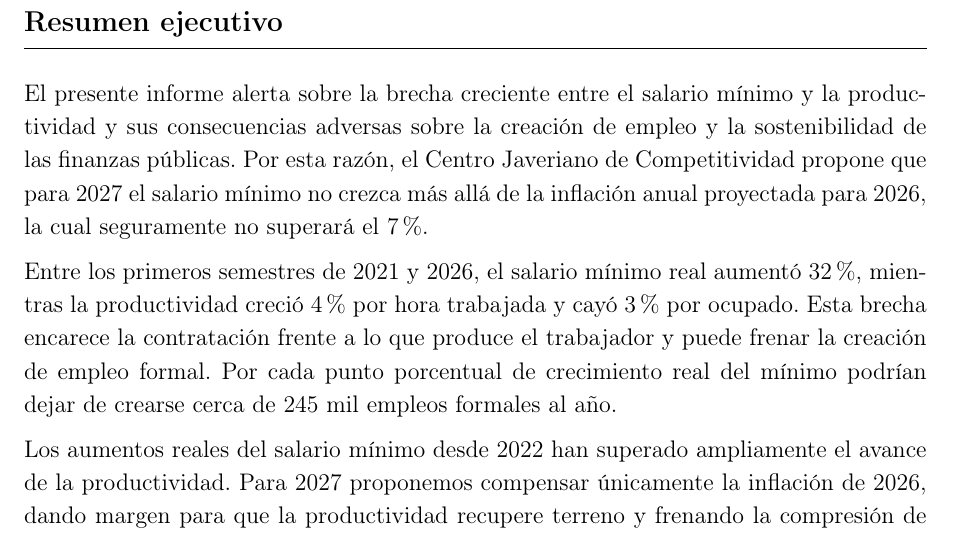
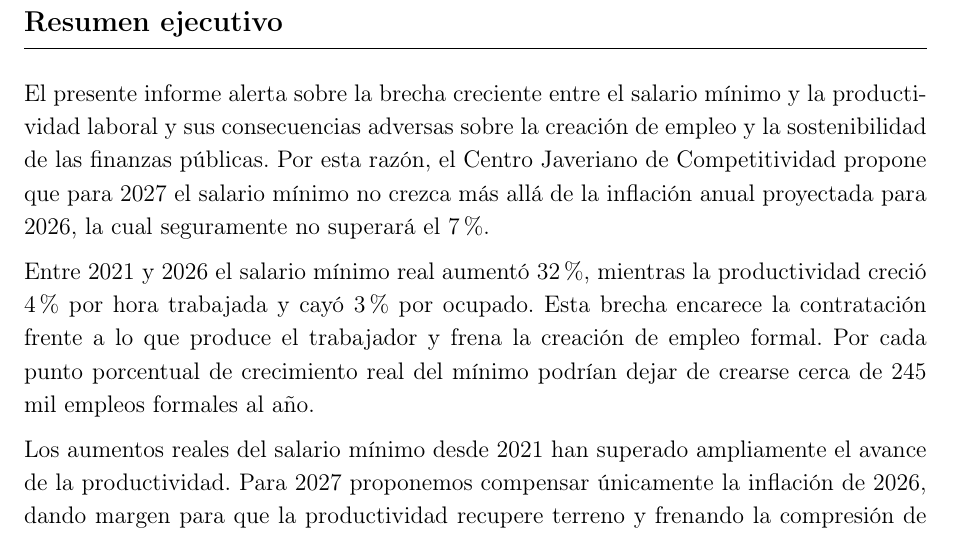
Before and after one commit to oliverpardo1979/Informe-CJC-SM, a LaTeX document (main.tex, which reads Paper/sections/ResumenEjecutivo.tex): part of page 2 of 19, cut so that both start at the same text. Compiled offline with pdfLaTeX.

Commit message:
Updates from Overleaf

```diff
--- a/Paper/sections/ResumenEjecutivo.tex
+++ b/Paper/sections/ResumenEjecutivo.tex
@@ -1,8 +1,8 @@
 \section*{Resumen ejecutivo}
 
-El presente informe alerta sobre la brecha creciente entre el salario mínimo y la productividad y sus consecuencias adversas sobre la creación de empleo y la sostenibilidad de las finanzas públicas. Por esta razón, el Centro Javeriano de Competitividad propone que para 2027 el salario mínimo no crezca más allá de la inflación anual proyectada para 2026, la cual seguramente no superará el 7\%.
+El presente informe alerta sobre la brecha creciente entre el salario mínimo y la productividad laboral y sus consecuencias adversas sobre la creación de empleo y la sostenibilidad de las finanzas públicas. Por esta razón, el Centro Javeriano de Competitividad propone que para 2027 el salario mínimo no crezca más allá de la inflación anual proyectada para 2026, la cual seguramente no superará el 7\%.
 
-Entre los primeros semestres de 2021 y 2026, el salario mínimo real aumentó 32\%, mientras la productividad creció 4\% por hora trabajada y cayó 3\% por ocupado. Esta brecha encarece la contratación frente a lo que produce el trabajador y puede frenar la creación de empleo formal. Por cada punto porcentual de crecimiento real del mínimo podrían dejar de crearse cerca de 245 mil empleos formales al año.
+Entre 2021 y 2026 el salario mínimo real aumentó 32\%, mientras la productividad creció 4\% por hora trabajada y cayó 3\% por ocupado. Esta brecha encarece la contratación frente a lo que produce el trabajador y frena la creación de empleo formal. Por cada punto porcentual de crecimiento real del mínimo podrían dejar de crearse cerca de 245 mil empleos formales al año.
 
-Los aumentos reales del salario mínimo desde 2022 han superado ampliamente el avance de la productividad. Para 2027 proponemos compensar únicamente la inflación de 2026, dando margen para que la productividad recupere terreno y frenando la compresión de las diferencias entre el mínimo y los salarios superiores.
+Los aumentos reales del salario mínimo desde 2021 han superado ampliamente el avance de la productividad. Para 2027 proponemos compensar únicamente la inflación de 2026, dando margen para que la productividad recupere terreno y frenando la compresión de las diferencias entre el mínimo y los salarios superiores.
 \clearpage
```
